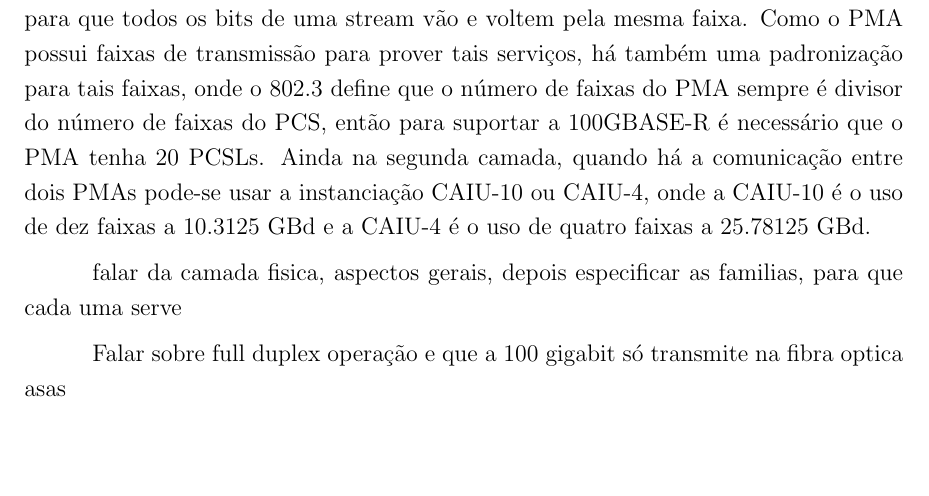
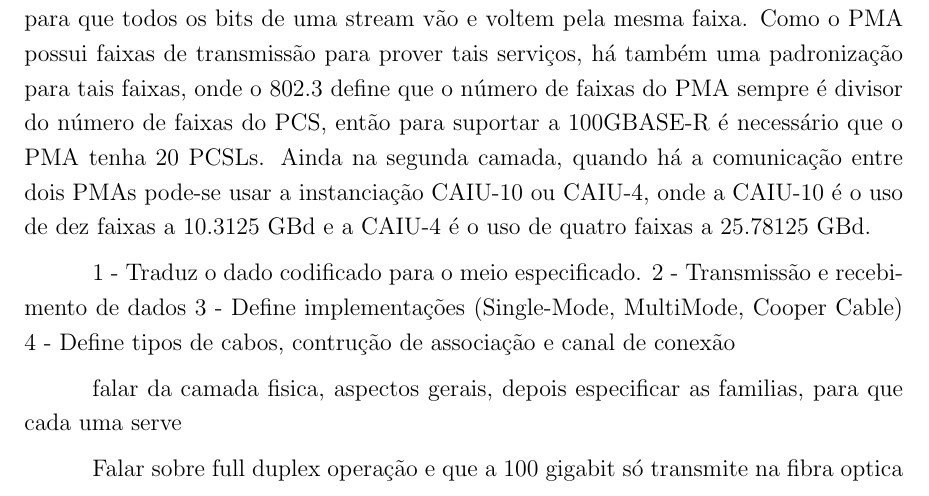
Before and after one commit to kennedyrocha/TCC-Atividades, a LaTeX document (Ethernet.tex): part of page 2 of 2, cut so that both start at the same text, the shorter picture padded with empty space. Compiled offline with pdfLaTeX.

Commit message:
Iniciando PMD

```diff
--- a/Ethernet.tex
+++ b/Ethernet.tex
@@ -37,9 +37,12 @@ Já na segunda subcamada física o FEC (Foward Error Correction) age com o objet
 A terceira subcamada, o PMA (Physical Meidium Attachment), fornece o serviço de intermediamento entre um PMA e um cliente, podendo esse cliente ser um PCS, FEC ou outro próprio PMA. Entre esses serviços têm-se a adaptação dos sinais das faixas dos PCS para o número de faixas físicas ou abstratas do cliente, ou seja, ele pode receber 10 faixas de stream de dados e transforma-lá em 4 faixas de stream de dados. Também provê especificações de tempo tempo pra transmissão dos dados entre a faixas assim como gerenciamento dos mesmos. O PMA faz o direcionamento de bits de dados para que todos os bits de uma stream vão e voltem pela mesma faixa. Como o PMA possui faixas de transmissão para prover tais serviços, há também uma padronização para tais faixas, onde o 802.3 define que o número de faixas do PMA sempre é divisor do número de faixas do PCS, então para suportar a 100GBASE-R é necessário que o PMA tenha 20 PCSLs. Ainda na segunda camada, quando há a comunicação entre dois PMAs pode-se usar a instanciação CAIU-10 ou CAIU-4, onde a CAIU-10 é o uso de dez faixas a 10.3125 GBd e a CAIU-4 é o uso de quatro faixas a 25.78125 GBd.
 
 
+1 - Traduz o dado codificado para o meio especificado.
+2 - Transmissão e recebimento de dados
+3 - Define implementações (Single-Mode, MultiMode, Cooper Cable)
+4 - Define tipos de cabos, contrução de associação e canal de conexão
 
 falar da camada fisica, aspectos gerais, depois especificar as familias, para que cada uma serve
 
 Falar sobre full duplex operação e que a 100 gigabit só transmite na fibra optica
-asas
 \end{document}
```
Also changed, not shown: Ethernet.pdf, 2 other files.
